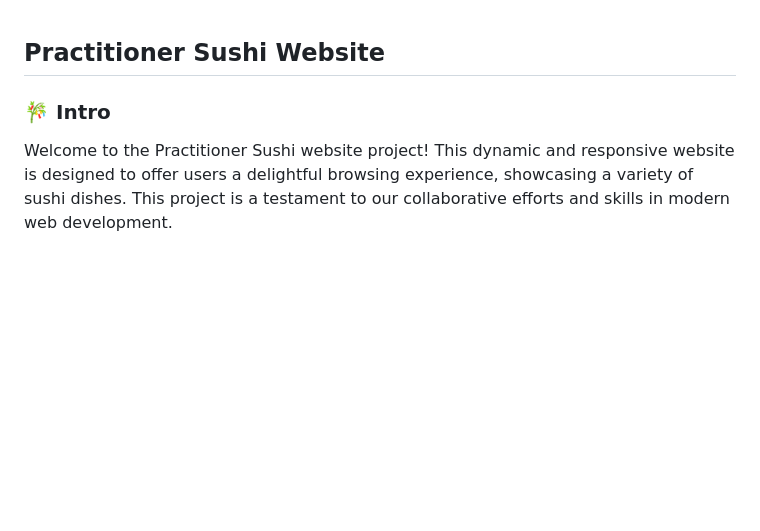
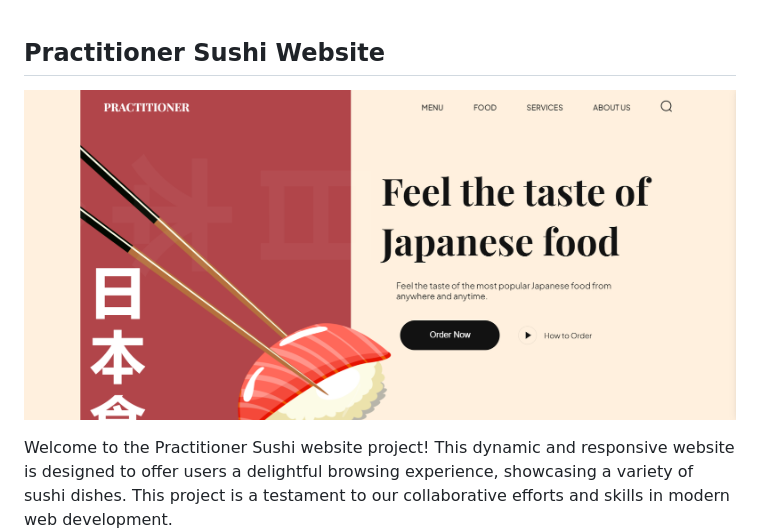
Before and after one commit to GunaPalanivel/practitioner-sushi, a Markdown page: README.md, the part around the change. Drawn GitHub-style; pictures changed too: Screenshots/practitioner-home.png (added); blank space fills up the shorter version.

Commit message:
Update homepage with screenshot image

```diff
--- a/README.md
+++ b/README.md
@@ -1,6 +1,6 @@
 ## Practitioner Sushi Website
 
-### 🎋 Intro
+![practitioner-home](./Screenshots/practitioner-home.png)
 
 Welcome to the Practitioner Sushi website project! This dynamic and responsive website is designed to offer users a delightful browsing experience, showcasing a variety of sushi dishes. This project is a testament to our collaborative efforts and skills in modern web development.
 
```
